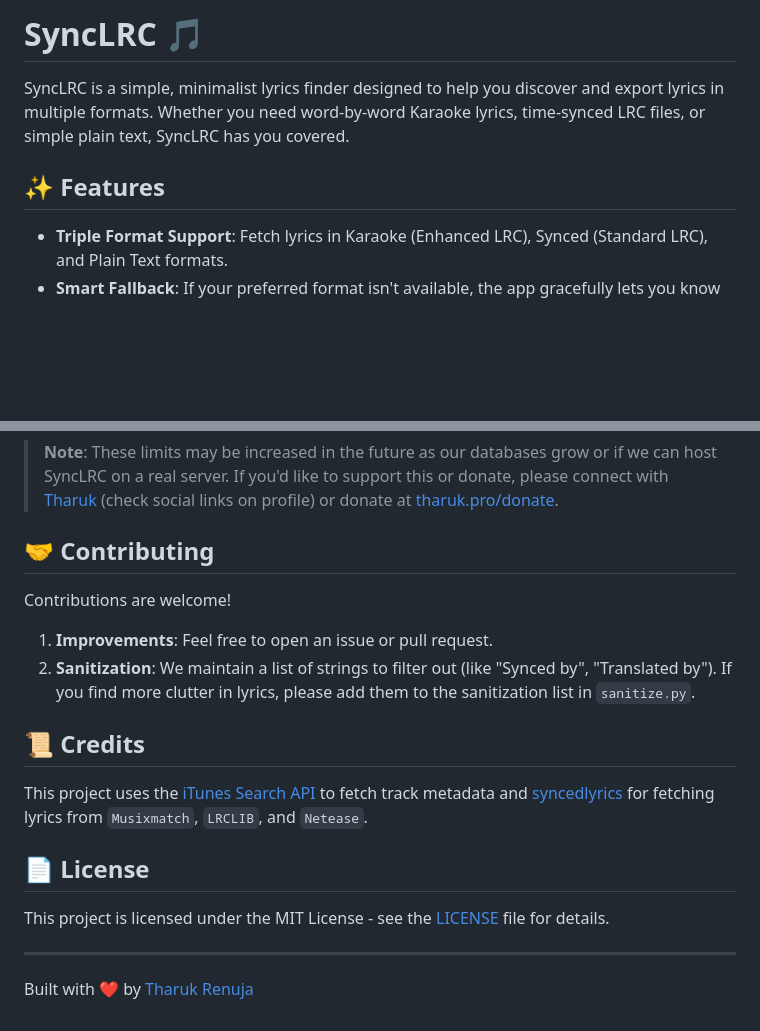
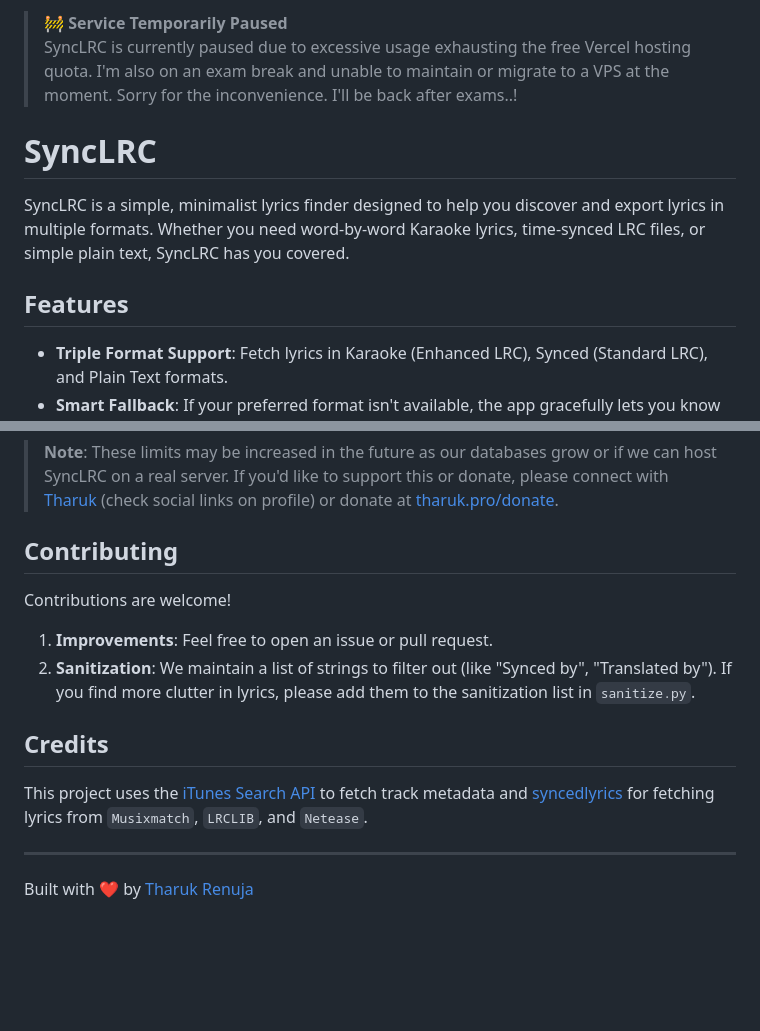
Before and after one commit to TharukRenuja/SyncLRC, a Markdown page: README.md, 2 parts joined by grey strips. Rendered like a GitHub page; blank space fills up the shorter version.

```diff
--- a/README.md
+++ b/README.md
@@ -1,8 +1,11 @@
-# SyncLRC 🎵
+> **🚧 Service Temporarily Paused** <br/>
+SyncLRC is currently paused due to excessive usage exhausting the free Vercel hosting quota. I'm also on an exam break and unable to maintain or migrate to a VPS at the moment. Sorry for the inconvenience. I'll be back after exams..!
+
+# SyncLRC
 
 SyncLRC is a simple, minimalist lyrics finder designed to help you discover and export lyrics in multiple formats. Whether you need word-by-word Karaoke lyrics, time-synced LRC files, or simple plain text, SyncLRC has you covered.
 
-## ✨ Features
+## Features
 
 - **Triple Format Support**: Fetch lyrics in Karaoke (Enhanced LRC), Synced (Standard LRC), and Plain Text formats.
 - **Smart Fallback**: If your preferred format isn't available, the app gracefully lets you know and suggests alternatives.
@@ -80,20 +116,16 @@ Exceeding these limits will result in a `429 Too Many Requests` response.
 
 > **Note**: These limits may be increased in the future as our databases grow or if we can host SyncLRC on a real server. If you'd like to support this or donate, please connect with [Tharuk](https://github.com/TharukRenuja) (check social links on profile) or donate at [tharuk.pro/donate](https://tharuk.pro/donate).
 
-## 🤝 Contributing
+## Contributing
 
 Contributions are welcome!
 
 1.  **Improvements**: Feel free to open an issue or pull request.
 2.  **Sanitization**: We maintain a list of strings to filter out (like "Synced by", "Translated by"). If you find more clutter in lyrics, please add them to the sanitization list in `sanitize.py`.
 
-## 📜 Credits
+## Credits
 
 This project uses the [iTunes Search API](https://performance-partners.apple.com/search-api) to fetch track metadata and [syncedlyrics](https://github.com/moehmeni/syncedlyrics) for fetching lyrics from `Musixmatch`, `LRCLIB`, and `Netease`.
 
-## 📄 License
-
-This project is licensed under the MIT License - see the [LICENSE](LICENSE) file for details.
-
 ---
 Built with ❤️ by [Tharuk Renuja](https://github.com/TharukRenuja)
```
Also changed, not shown: other parts of README.md (+34 -1 lines).
